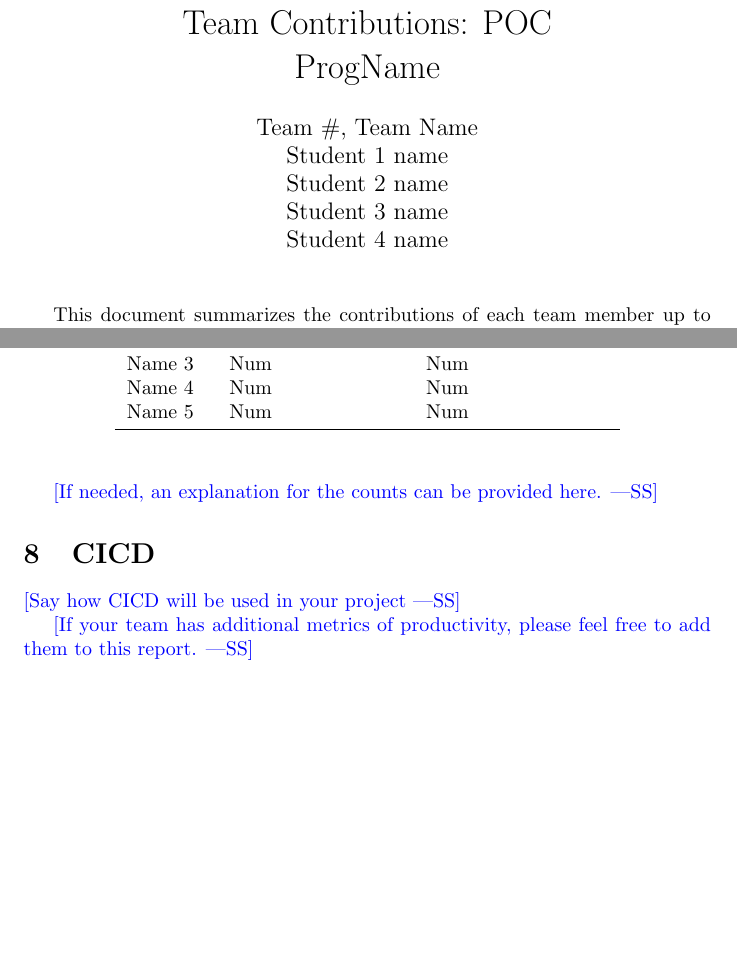
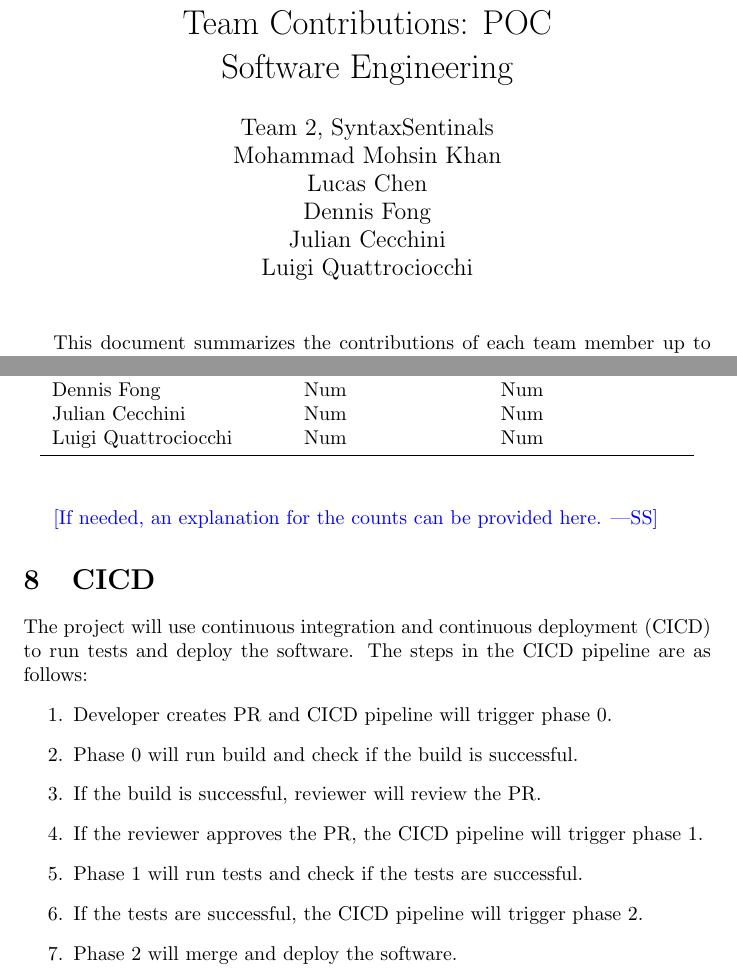
Before and after one commit to lilweege/SyntaxSentinels, a LaTeX document (docs/projMngmnt/POC_Team_Contrib.tex): two parts of pages 1 and 4 of 4, joined at a grey line, cut so that both start at the same text, the shorter picture padded with empty space. The pictures show the PDF file docs/projMngmnt/POC_Team_Contrib.pdf that the author committed with the source.

Commit message:
feat: add CICD plans (#194)

```diff
--- a/docs/projMngmnt/POC_Team_Contrib.tex
+++ b/docs/projMngmnt/POC_Team_Contrib.tex
@@ -40,3 +40,8 @@ number of team meetings held by the team.}
 \textbf{Student} & \textbf{Meetings}\\
 \midrule
 Total & Num\\
+Mohammad Mohsin Khan & Num\\
+Lucas Chen & Num\\
+Dennis Fong & Num\\
+Julian Cecchini & Num\\
+Luigi Quattrociocchi & Num\\
@@ -75,3 +72,6 @@ Name 5 & Num\\
+Dennis Fong & Num\\
+Julian Cecchini & Num\\
+Luigi Quattrociocchi & Num\\
 \bottomrule
 \end{tabular}
 \end{table}
@@ -100,3 +97,6 @@ Name 5 & Num\\
+Dennis Fong & Num\\
+Julian Cecchini & Num\\
+Luigi Quattrociocchi & Num\\
 \bottomrule
 \end{tabular}
 \end{table}
@@ -123,3 +120,6 @@ Name 5 & Num\\
+Dennis Fong & Num\\
+Julian Cecchini & Num\\
+Luigi Quattrociocchi & Num\\
 \bottomrule
 \end{tabular}
 \end{table}
@@ -166,11 +166,11 @@ issues (C only)) over the time period of interest.}
 \toprule
 \textbf{Student} & \textbf{Authored (O+C)} & \textbf{Assigned (C only)}\\
 \midrule
-Name 1 & Num & Num \\
-Name 2 & Num & Num \\
-Name 3 & Num & Num \\
-Name 4 & Num & Num \\
-Name 5 & Num & Num \\
+Mohammad Mohsin Khan & Num & Num\\
+Lucas Chen & Num & Num\\
+Dennis Fong & Num & Num\\
+Julian Cecchini & Num & Num\\
+Luigi Quattrociocchi & Num & Num\\
 \bottomrule
 \end{tabular}
 \end{table}
@@ -179,9 +179,22 @@ Name 5 & Num & Num \\
 
 \section{CICD}
 
-\wss{Say how CICD will be used in your project}
+The project will use continuous integration and continuous deployment (CICD) to run tests and deploy the software.
+The steps in the CICD pipeline are as follows:
+\begin{enumerate}
+  \item Developer creates PR and CICD pipeline will trigger phase 0.
+  \item Phase 0 will run build and check if the build is successful.
+  \item If the build is successful, reviewer will review the PR.
+  \item If the reviewer approves the PR, the CICD pipeline will trigger phase 1.
+  \item Phase 1 will run tests and check if the tests are successful.
+  \item If the tests are successful, the CICD pipeline will trigger phase 2.
+  \item Phase 2 will merge and deploy the software.
+\end{enumerate}
 
-\wss{If your team has additional metrics of productivity, please feel free to
-add them to this report.}
+
+% \wss{Say how CICD will be used in your project}
+
+% \wss{If your team has additional metrics of productivity, please feel free to
+% add them to this report.}
 
 \end{document}
```
Also changed, not shown: docs/projMngmnt/POC_Team_Contrib.pdf, docs/projMngmnt/POC_Team_Contrib.tex (36 more changed lines).
